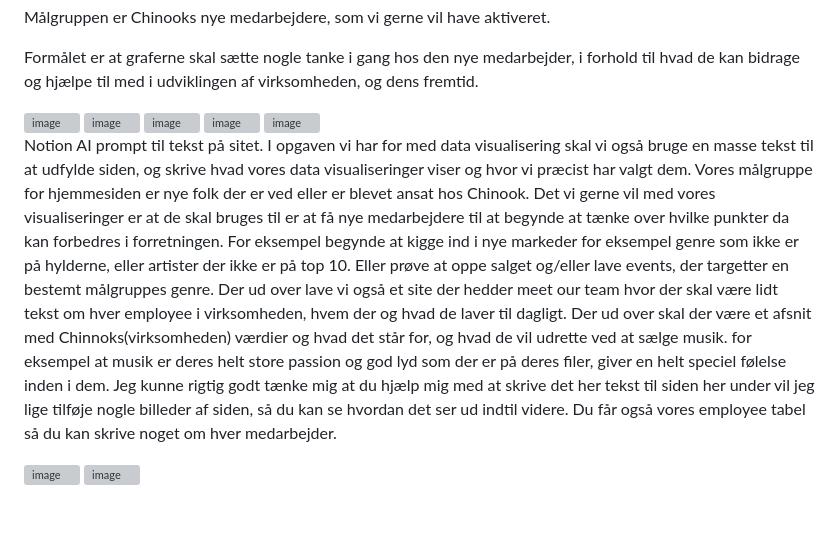
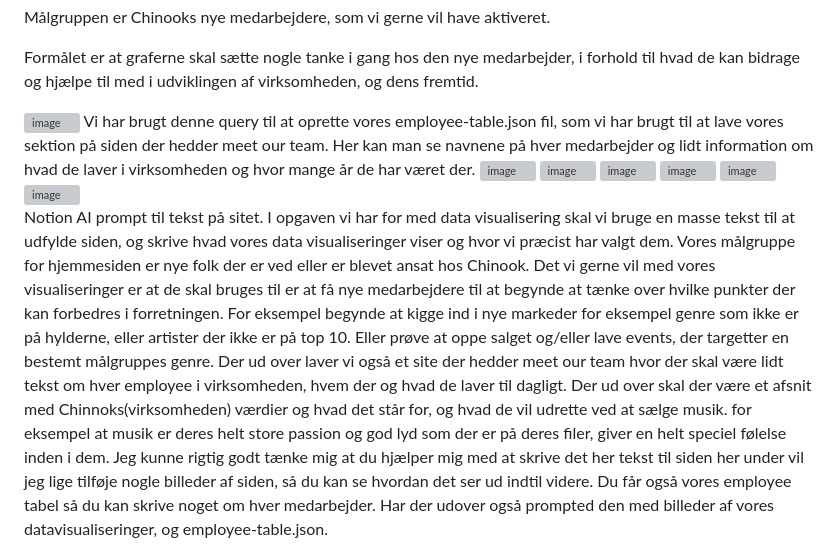
Before and after one commit to kai-thelonious/portfolio-04, a Markdown page: README.md, the part around the change. Rendered like a GitHub page; blank space fills up the shorter version; grey boxes are pictures that could not be loaded.

```diff
--- a/README.md
+++ b/README.md
@@ -31,8 +31,9 @@ Målgruppen er Chinooks nye medarbejdere, som vi gerne vil have aktiveret.
 
 Formålet er at graferne skal sætte nogle tanke i gang hos den nye medarbejder, i forhold til hvad de kan bidrage og hjælpe til med i udviklingen af virksomheden, og dens fremtid.
 
+
 <img width="480" height="568" alt="image" src="https://github.com/user-attachments/assets/02ea9457-bf9e-4921-be22-eb39324c49da" />
-
+Vi har brugt denne query til at oprette vores employee-table.json fil, som vi har brugt til at lave vores sektion på siden der hedder meet our team. Her kan man se navnene på hver medarbejder og lidt information om hvad de laver i virksomheden og hvor mange år de har været der.
 
 <img width="284" height="126" alt="image" src="https://github.com/user-attachments/assets/0abea4b8-e946-43b0-bd69-1e6af89ded3c" />
 
@@ -46,16 +47,18 @@ Formålet er at graferne skal sætte nogle tanke i gang hos den nye medarbejder,
 <img width="1062" height="298" alt="image" src="https://github.com/user-attachments/assets/afb657b7-950a-4ea9-8ea0-f710bb8f909e" />
 
 
-Notion AI prompt til tekst på sitet.
-I opgaven vi har for med data visualisering skal vi også bruge en masse tekst til at udfylde siden, og skrive hvad vores data visualiseringer viser og hvor vi præcist har valgt dem.
-Vores målgruppe for hjemmesiden er nye folk der er ved eller er blevet ansat hos Chinook.
-Det vi gerne vil med vores visualiseringer er at de skal bruges til er at få nye medarbejdere til at begynde at tænke over hvilke punkter da kan forbedres i forretningen. For eksempel begynde at kigge ind i nye markeder for eksempel genre som ikke er på hylderne, eller artister der ikke er på top 10. Eller prøve at oppe salget og/eller lave events, der targetter en bestemt målgruppes genre.
-Der ud over lave vi også et site der hedder meet our team hvor der skal være lidt tekst om hver employee i virksomheden, hvem der og hvad de laver til dagligt.
-Der ud over skal der være et afsnit med Chinnoks(virksomheden) værdier og hvad det står for, og hvad de vil udrette ved at sælge musik. for eksempel at musik er deres helt store passion og god lyd som der er på deres filer, giver en helt speciel følelse inden i dem.
-Jeg kunne rigtig godt tænke mig at du hjælp mig med at skrive det her tekst til siden her under vil jeg lige tilføje nogle billeder af siden, så du kan se hvordan det ser ud indtil videre. Du får også vores employee tabel så du kan skrive noget om hver medarbejder.
-
-
 <img width="1224" height="374" alt="image" src="https://github.com/user-attachments/assets/425d6f4c-dfa4-4404-ac3d-2b07aec0a053" />
 
 
 <img width="914" height="254" alt="image" src="https://github.com/user-attachments/assets/92516957-c80e-4ce7-bc91-fb779ad62a7f" />
+
+
+
+Notion AI prompt til tekst på sitet.
+I opgaven vi har for med data visualisering skal vi bruge en masse tekst til at udfylde siden, og skrive hvad vores data visualiseringer viser og hvor vi præcist har valgt dem.
+Vores målgruppe for hjemmesiden er nye folk der er ved eller er blevet ansat hos Chinook.
+Det vi gerne vil med vores visualiseringer er at de skal bruges til er at få nye medarbejdere til at begynde at tænke over hvilke punkter der kan forbedres i forretningen. For eksempel begynde at kigge ind i nye markeder for eksempel genre som ikke er på hylderne, eller artister der ikke er på top 10. Eller prøve at oppe salget og/eller lave events, der targetter en bestemt målgruppes genre.
+Der ud over laver vi også et site der hedder meet our team hvor der skal være lidt tekst om hver employee i virksomheden, hvem der og hvad de laver til dagligt.
+Der ud over skal der være et afsnit med Chinnoks(virksomheden) værdier og hvad det står for, og hvad de vil udrette ved at sælge musik. for eksempel at musik er deres helt store passion og god lyd som der er på deres filer, giver en helt speciel følelse inden i dem.
+Jeg kunne rigtig godt tænke mig at du hjælper mig med at skrive det her tekst til siden her under vil jeg lige tilføje nogle billeder af siden, så du kan se hvordan det ser ud indtil videre. Du får også vores employee tabel så du kan skrive noget om hver medarbejder.
+Har der udover også prompted den med billeder af vores datavisualiseringer, og employee-table.json.
```
